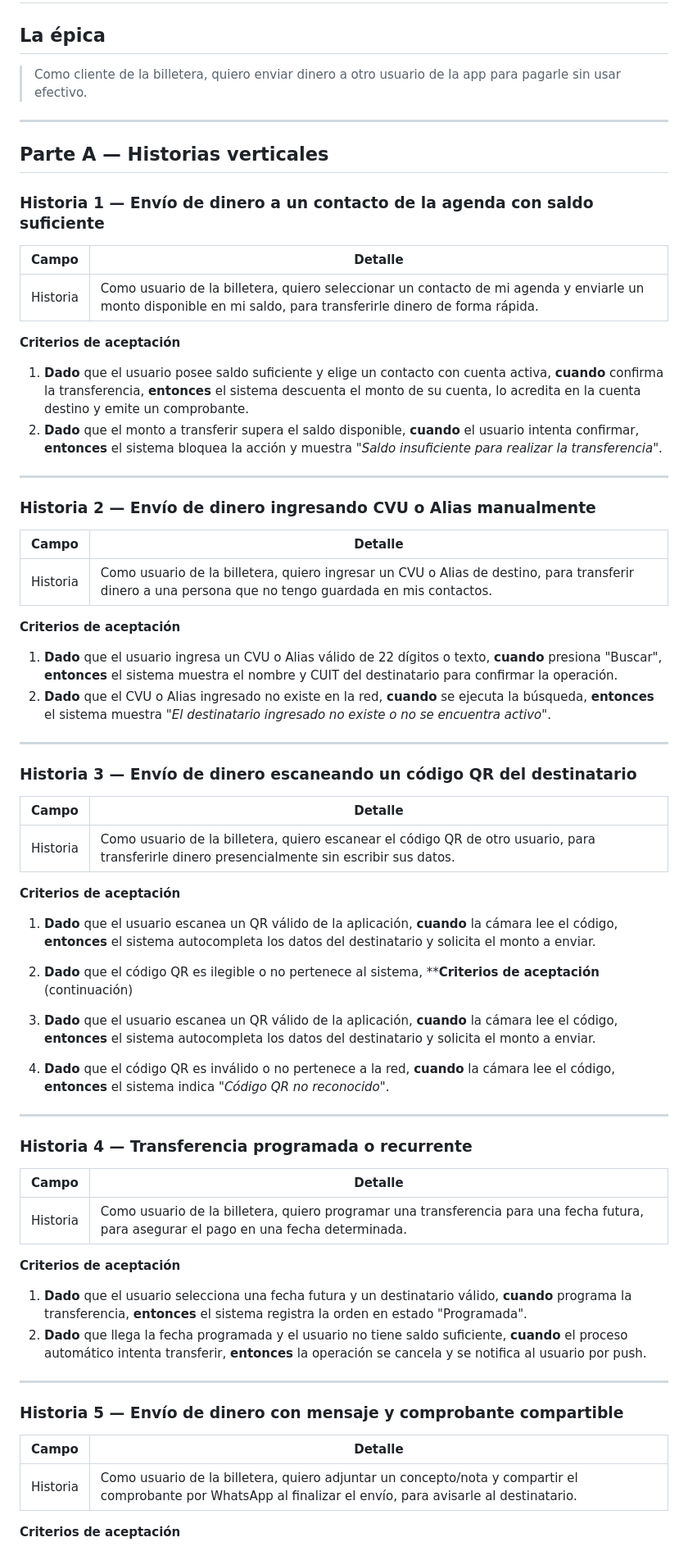
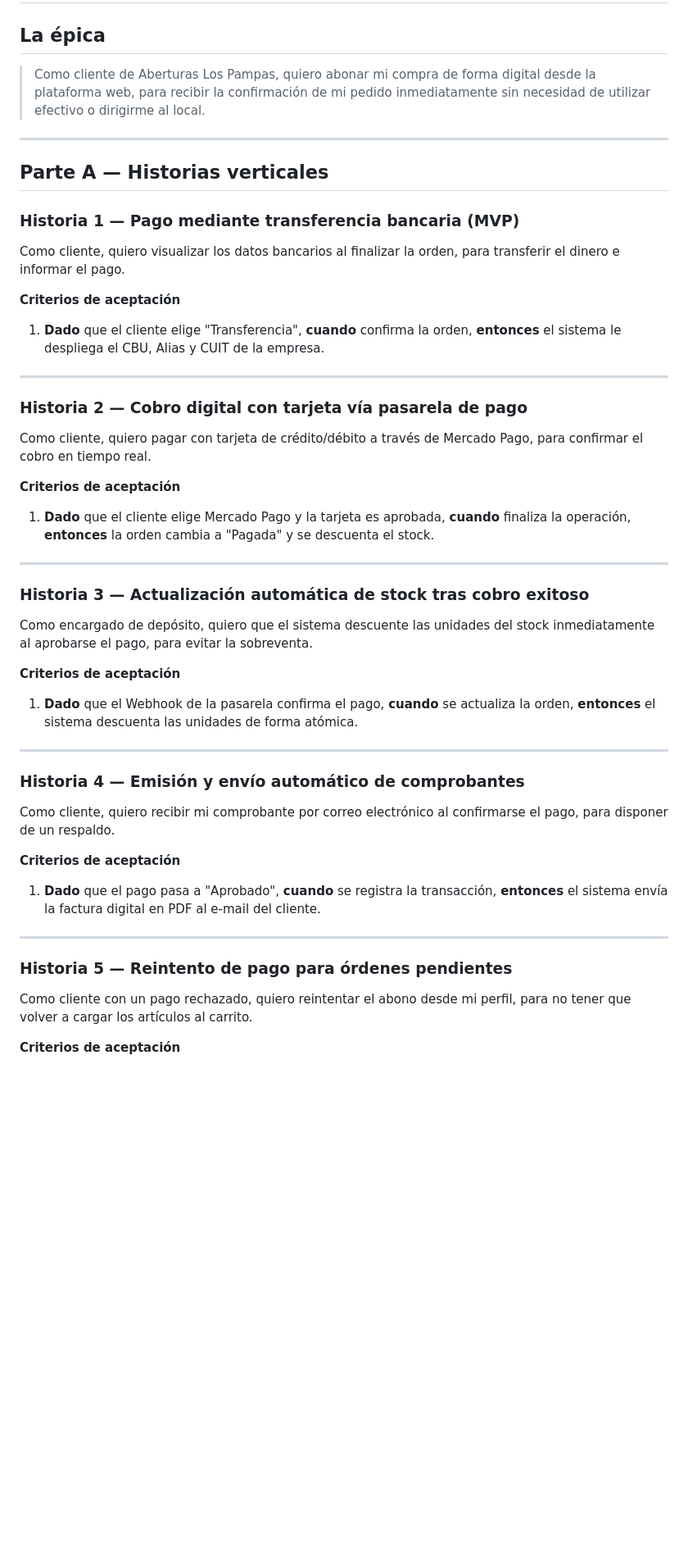
Before and after one commit to ScagliaUriel/desarrollo-web-aberturas-los-pampas, a Markdown page: slicing.md, the part around one of its changes. Shown at 82% size. Rendered like a GitHub page; blank space fills up the shorter version.

Commit message:
Actualización de historias de usuario: redefinición de historias para el proceso de pago digital, incluyendo transferencia bancaria y cobro con tarjeta, con mejoras en criterios de aceptación y claridad.

```diff
--- a/slicing.md
+++ b/slicing.md
@@ -2,71 +2,45 @@
 
 ## La épica
 
-> Como cliente de la billetera, quiero enviar dinero a otro usuario de la app para pagarle sin usar efectivo.
+> Como cliente de Aberturas Los Pampas, quiero abonar mi compra de forma digital desde la plataforma web, para recibir la confirmación de mi pedido inmediatamente sin necesidad de utilizar efectivo o dirigirme al local.
 
 ---
 
 ## Parte A — Historias verticales
 
-### Historia 1 — Envío de dinero a un contacto de la agenda con saldo suficiente
-
-| Campo | Detalle |
-|-------|---------|
-| Historia | Como usuario de la billetera, quiero seleccionar un contacto de mi agenda y enviarle un monto disponible en mi saldo, para transferirle dinero de forma rápida. |
+### Historia 1 — Pago mediante transferencia bancaria (MVP)
+Como cliente, quiero visualizar los datos bancarios al finalizar la orden, para transferir el dinero e informar el pago.
 
 **Criterios de aceptación**
-
-1. **Dado** que el usuario posee saldo suficiente y elige un contacto con cuenta activa, **cuando** confirma la transferencia, **entonces** el sistema descuenta el monto de su cuenta, lo acredita en la cuenta destino y emite un comprobante.
-2. **Dado** que el monto a transferir supera el saldo disponible, **cuando** el usuario intenta confirmar, **entonces** el sistema bloquea la acción y muestra *"Saldo insuficiente para realizar la transferencia"*.
+1. **Dado** que el cliente elige "Transferencia", **cuando** confirma la orden, **entonces** el sistema le despliega el CBU, Alias y CUIT de la empresa.
 
 ---
 
-### Historia 2 — Envío de dinero ingresando CVU o Alias manualmente
-
-| Campo | Detalle |
-|-------|---------|
-| Historia | Como usuario de la billetera, quiero ingresar un CVU o Alias de destino, para transferir dinero a una persona que no tengo guardada en mis contactos. |
+### Historia 2 — Cobro digital con tarjeta vía pasarela de pago
+Como cliente, quiero pagar con tarjeta de crédito/débito a través de Mercado Pago, para confirmar el cobro en tiempo real.
 
 **Criterios de aceptación**
-
-1. **Dado** que el usuario ingresa un CVU o Alias válido de 22 dígitos o texto, **cuando** presiona "Buscar", **entonces** el sistema muestra el nombre y CUIT del destinatario para confirmar la operación.
-2. **Dado** que el CVU o Alias ingresado no existe en la red, **cuando** se ejecuta la búsqueda, **entonces** el sistema muestra *"El destinatario ingresado no existe o no se encuentra activo"*.
+1. **Dado** que el cliente elige Mercado Pago y la tarjeta es aprobada, **cuando** finaliza la operación, **entonces** la orden cambia a "Pagada" y se descuenta el stock.
 
 ---
 
-### Historia 3 — Envío de dinero escaneando un código QR del destinatario
-
-| Campo | Detalle |
-|-------|---------|
-| Historia | Como usuario de la billetera, quiero escanear el código QR de otro usuario, para transferirle dinero presencialmente sin escribir sus datos. |
+### Historia 3 — Actualización automática de stock tras cobro exitoso
+Como encargado de depósito, quiero que el sistema descuente las unidades del stock inmediatamente al aprobarse el pago, para evitar la sobreventa.
 
 **Criterios de aceptación**
-
-1. **Dado** que el usuario escanea un QR válido de la aplicación, **cuando** la cámara lee el código, **entonces** el sistema autocompleta los datos del destinatario y solicita el monto a enviar.
-2. **Dado** que el código QR es ilegible o no pertenece al sistema, ****Criterios de aceptación** (continuación)
-
-1. **Dado** que el usuario escanea un QR válido de la aplicación, **cuando** la cámara lee el código, **entonces** el sistema autocompleta los datos del destinatario y solicita el monto a enviar.
-2. **Dado** que el código QR es inválido o no pertenece a la red, **cuando** la cámara lee el código, **entonces** el sistema indica *"Código QR no reconocido"*.
+1. **Dado** que el Webhook de la pasarela confirma el pago, **cuando** se actualiza la orden, **entonces** el sistema descuenta las unidades de forma atómica.
 
 ---
 
-### Historia 4 — Transferencia programada o recurrente
-
-| Campo | Detalle |
-|-------|---------|
-| Historia | Como usuario de la billetera, quiero programar una transferencia para una fecha futura, para asegurar el pago en una fecha determinada. |
+### Historia 4 — Emisión y envío automático de comprobantes
+Como cliente, quiero recibir mi comprobante por correo electrónico al confirmarse el pago, para disponer de un respaldo.
 
 **Criterios de aceptación**
-
-1. **Dado** que el usuario selecciona una fecha futura y un destinatario válido, **cuando** programa la transferencia, **entonces** el sistema registra la orden en estado "Programada".
-2. **Dado** que llega la fecha programada y el usuario no tiene saldo suficiente, **cuando** el proceso automático intenta transferir, **entonces** la operación se cancela y se notifica al usuario por push.
+1. **Dado** que el pago pasa a "Aprobado", **cuando** se registra la transacción, **entonces** el sistema envía la factura digital en PDF al e-mail del cliente.
 
 ---
 
-### Historia 5 — Envío de dinero con mensaje y comprobante compartible
-
-| Campo | Detalle |
-|-------|---------|
-| Historia | Como usuario de la billetera, quiero adjuntar un concepto/nota y compartir el comprobante por WhatsApp al finalizar el envío, para avisarle al destinatario. |
+### Historia 5 — Reintento de pago para órdenes pendientes
+Como cliente con un pago rechazado, quiero reintentar el abono desde mi perfil, para no tener que volver a cargar los artículos al carrito.
 
 **Criterios de aceptación**
```
Also changed, not shown: other parts of slicing.md (+9 -17 lines).
